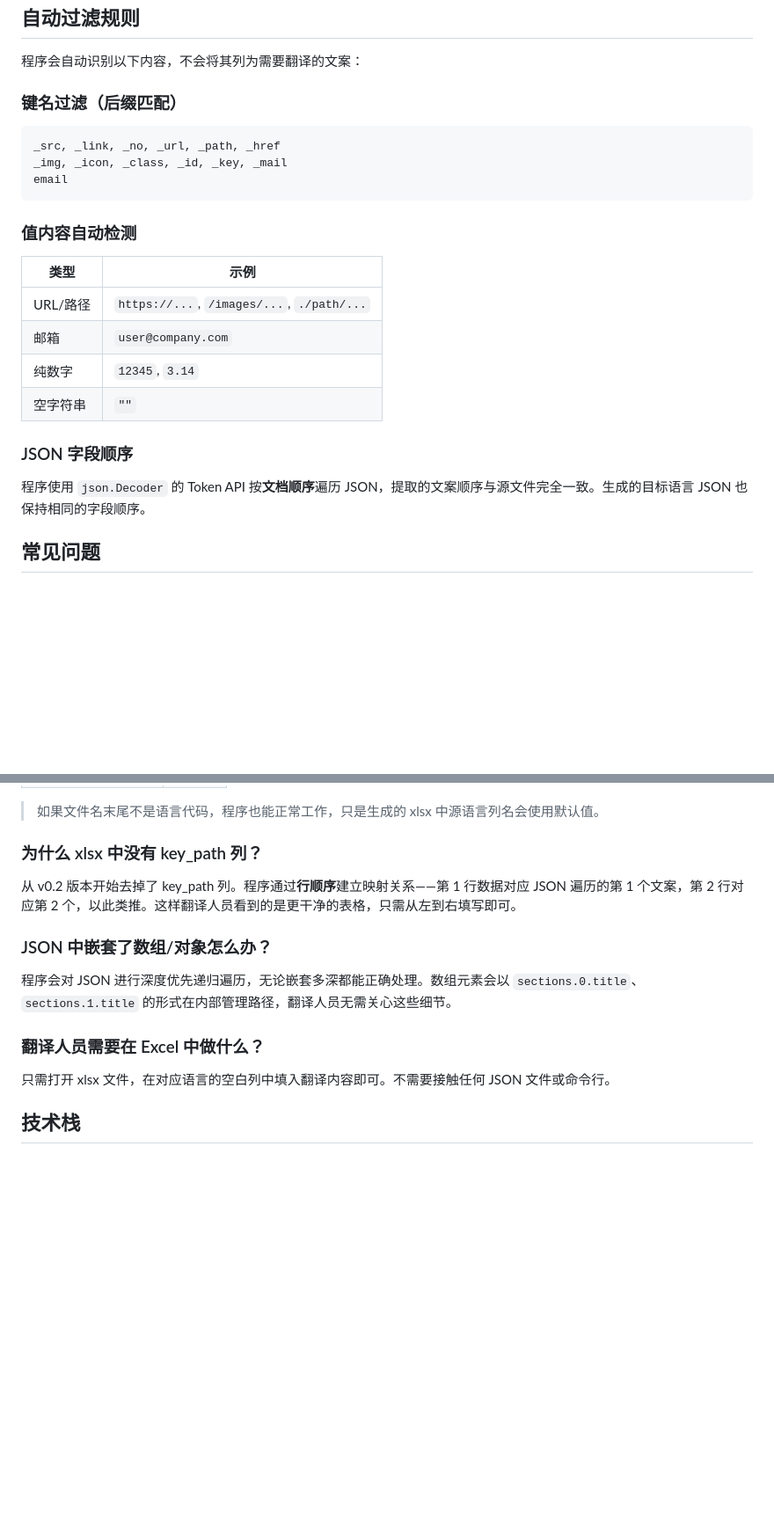
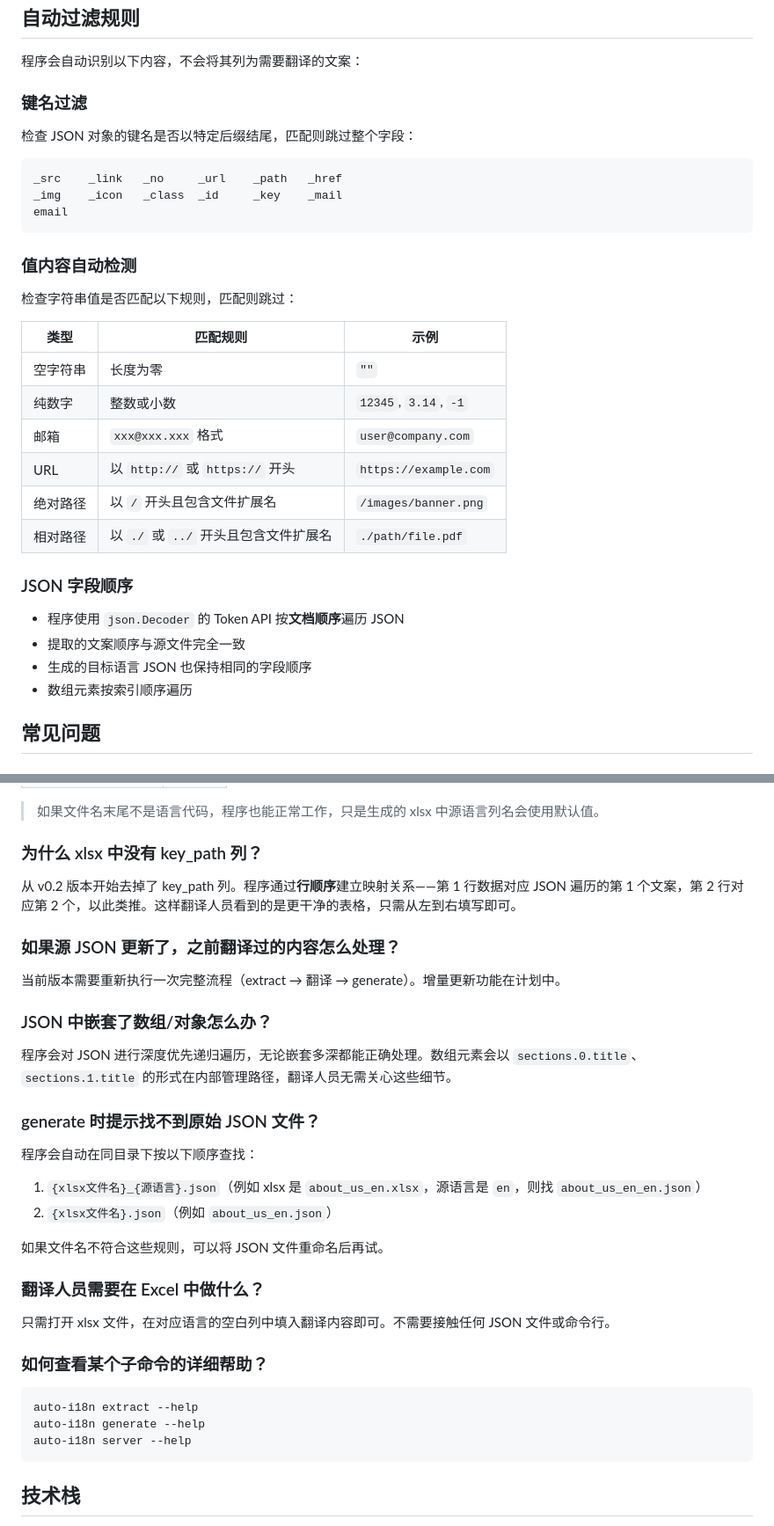
Before and after one commit to gantoho/auto-i18n, a Markdown page: README.md, 2 parts joined by grey strips. Shown at 88% size. Drawn GitHub-style; blank space fills up the shorter version.

````diff
--- a/README.md
+++ b/README.md
@@ -332,26 +423,35 @@ auto-i18n version
 
 程序会自动识别以下内容，不会将其列为需要翻译的文案：
 
-### 键名过滤（后缀匹配）
+### 键名过滤
+
+检查 JSON 对象的键名是否以特定后缀结尾，匹配则跳过整个字段：
 
 ```
-_src, _link, _no, _url, _path, _href
-_img, _icon, _class, _id, _key, _mail
+_src    _link   _no     _url    _path   _href
+_img    _icon   _class  _id     _key    _mail
 email
 ```
 
 ### 值内容自动检测
 
-| 类型 | 示例 |
-|------|------|
-| URL/路径 | `https://...`, `/images/...`, `./path/...` |
-| 邮箱 | `user@company.com` |
-| 纯数字 | `12345`, `3.14` |
-| 空字符串 | `""` |
+检查字符串值是否匹配以下规则，匹配则跳过：
+
+| 类型 | 匹配规则 | 示例 |
+|------|----------|------|
+| 空字符串 | 长度为零 | `""` |
+| 纯数字 | 整数或小数 | `12345`, `3.14`, `-1` |
+| 邮箱 | `xxx@xxx.xxx` 格式 | `user@company.com` |
+| URL | 以 `http://` 或 `https://` 开头 | `https://example.com` |
+| 绝对路径 | 以 `/` 开头且包含文件扩展名 | `/images/banner.png` |
+| 相对路径 | 以 `./` 或 `../` 开头且包含文件扩展名 | `./path/file.pdf` |
 
 ### JSON 字段顺序
 
-程序使用 `json.Decoder` 的 Token API 按**文档顺序**遍历 JSON，提取的文案顺序与源文件完全一致。生成的目标语言 JSON 也保持相同的字段顺序。
+- 程序使用 `json.Decoder` 的 Token API 按**文档顺序**遍历 JSON
+- 提取的文案顺序与源文件完全一致
+- 生成的目标语言 JSON 也保持相同的字段顺序
+- 数组元素按索引顺序遍历
 
 ## 常见问题
 
@@ -372,13 +472,34 @@ email
 
 从 v0.2 版本开始去掉了 key_path 列。程序通过**行顺序**建立映射关系——第 1 行数据对应 JSON 遍历的第 1 个文案，第 2 行对应第 2 个，以此类推。这样翻译人员看到的是更干净的表格，只需从左到右填写即可。
 
+### 如果源 JSON 更新了，之前翻译过的内容怎么处理？
+
+当前版本需要重新执行一次完整流程（extract → 翻译 → generate）。增量更新功能在计划中。
+
 ### JSON 中嵌套了数组/对象怎么办？
 
 程序会对 JSON 进行深度优先递归遍历，无论嵌套多深都能正确处理。数组元素会以 `sections.0.title`、`sections.1.title` 的形式在内部管理路径，翻译人员无需关心这些细节。
 
+### generate 时提示找不到原始 JSON 文件？
+
+程序会自动在同目录下按以下顺序查找：
+
+1. `{xlsx文件名}_{源语言}.json`（例如 xlsx 是 `about_us_en.xlsx`，源语言是 `en`，则找 `about_us_en_en.json`）
+2. `{xlsx文件名}.json`（例如 `about_us_en.json`）
+
+如果文件名不符合这些规则，可以将 JSON 文件重命名后再试。
+
 ### 翻译人员需要在 Excel 中做什么？
 
 只需打开 xlsx 文件，在对应语言的空白列中填入翻译内容即可。不需要接触任何 JSON 文件或命令行。
+
+### 如何查看某个子命令的详细帮助？
+
+```bash
+auto-i18n extract --help
+auto-i18n generate --help
+auto-i18n server --help
+```
 
 ## 技术栈
 
````
Also changed, not shown: other parts of README.md (+98 -7 lines).
